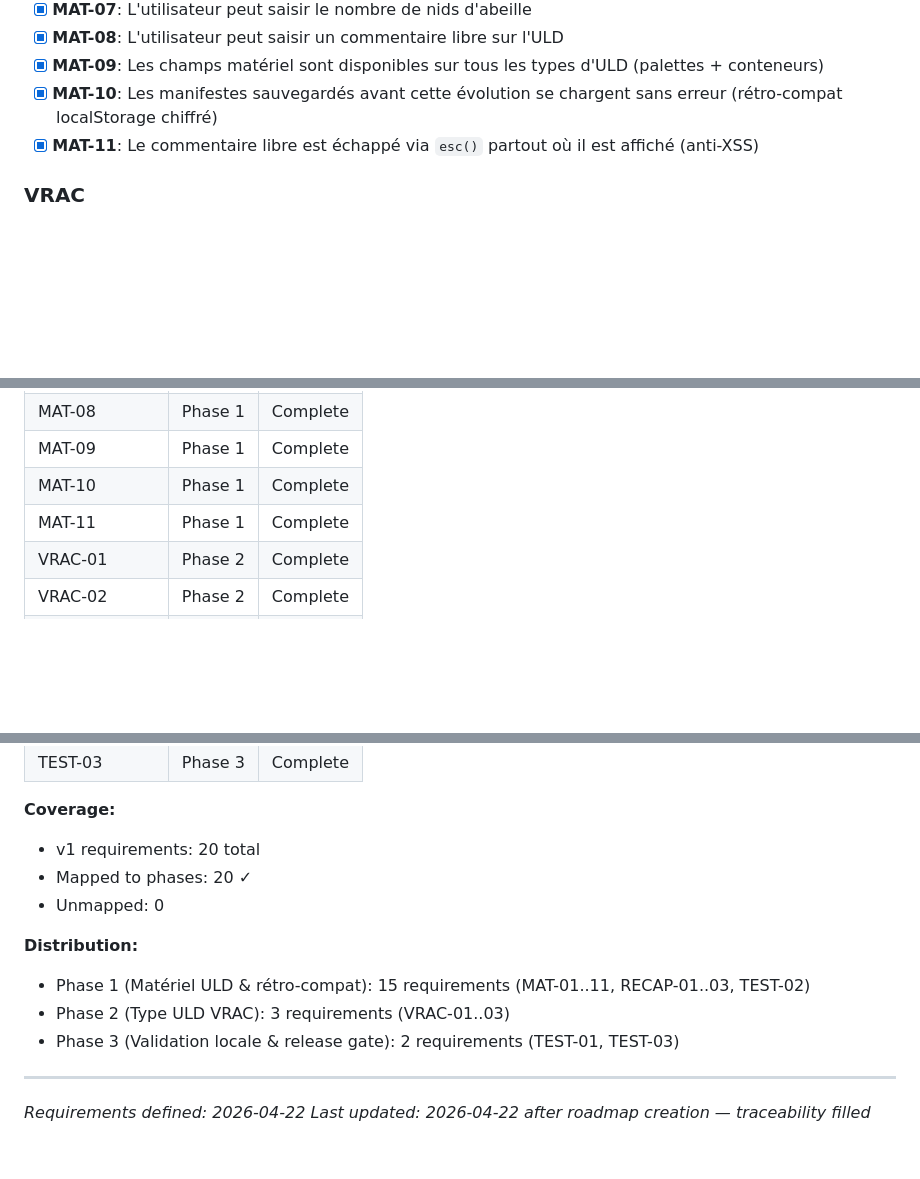
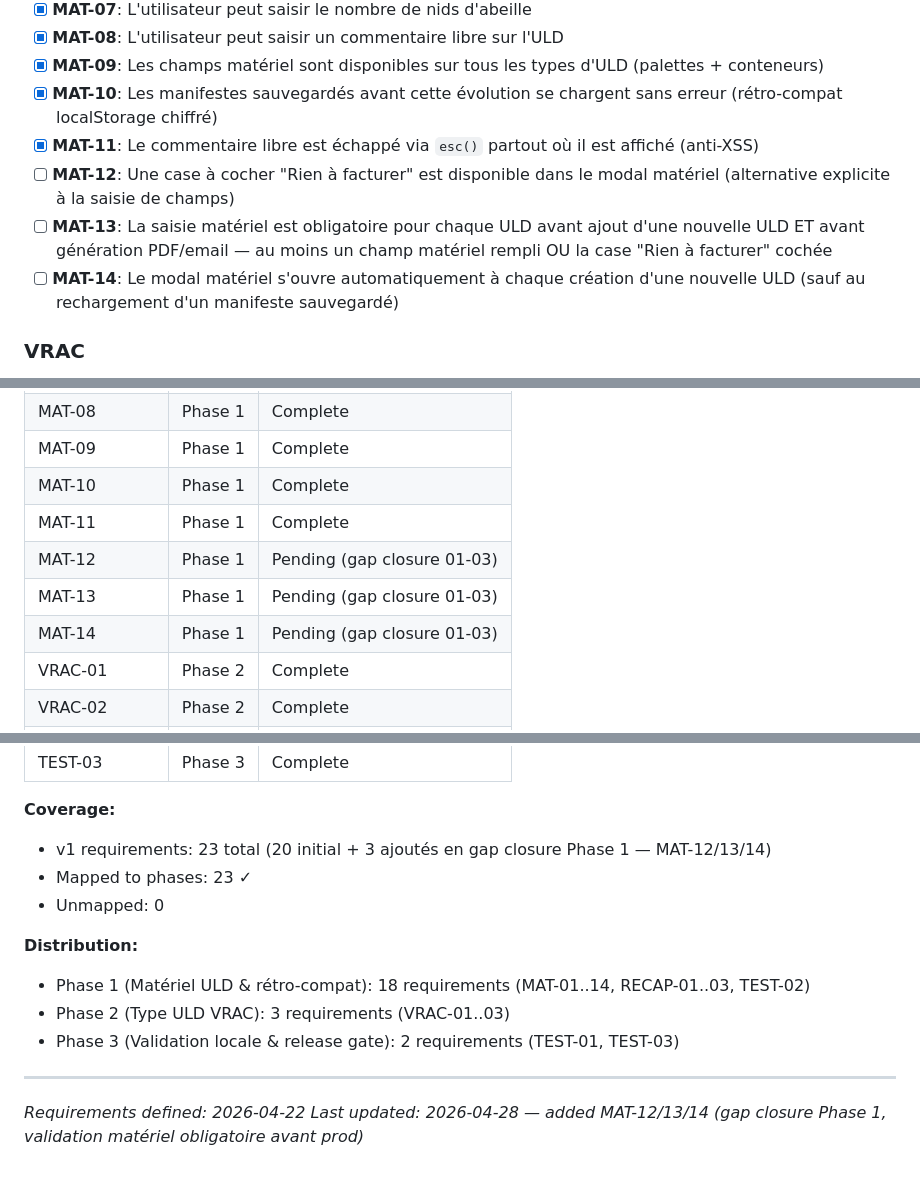
Before and after one commit to ozgrow/Loadsheet-autonome, a Markdown page: .planning/REQUIREMENTS.md, 3 parts joined by grey strips. Drawn GitHub-style; blank space fills up the shorter version.

Commit message:
docs(01): replan 01-03 etendu — recap inline + Rien a facturer + validation obligatoire + auto-open modal

```diff
--- a/.planning/REQUIREMENTS.md
+++ b/.planning/REQUIREMENTS.md
@@ -18,6 +18,9 @@
 - [x] **MAT-09**: Les champs matériel sont disponibles sur tous les types d'ULD (palettes + conteneurs)
 - [x] **MAT-10**: Les manifestes sauvegardés avant cette évolution se chargent sans erreur (rétro-compat localStorage chiffré)
 - [x] **MAT-11**: Le commentaire libre est échappé via `esc()` partout où il est affiché (anti-XSS)
+- [ ] **MAT-12**: Une case à cocher "Rien à facturer" est disponible dans le modal matériel (alternative explicite à la saisie de champs)
+- [ ] **MAT-13**: La saisie matériel est obligatoire pour chaque ULD avant ajout d'une nouvelle ULD ET avant génération PDF/email — au moins un champ matériel rempli OU la case "Rien à facturer" cochée
+- [ ] **MAT-14**: Le modal matériel s'ouvre automatiquement à chaque création d'une nouvelle ULD (sauf au rechargement d'un manifeste sauvegardé)
 
 ### VRAC
 
@@ -67,6 +70,9 @@
 | MAT-09 | Phase 1 | Complete |
 | MAT-10 | Phase 1 | Complete |
 | MAT-11 | Phase 1 | Complete |
+| MAT-12 | Phase 1 | Pending (gap closure 01-03) |
+| MAT-13 | Phase 1 | Pending (gap closure 01-03) |
+| MAT-14 | Phase 1 | Pending (gap closure 01-03) |
 | VRAC-01 | Phase 2 | Complete |
 | VRAC-02 | Phase 2 | Complete |
 | VRAC-03 | Phase 2 | Complete |
@@ -78,15 +84,15 @@
 | TEST-03 | Phase 3 | Complete |
 
 **Coverage:**
-- v1 requirements: 20 total
-- Mapped to phases: 20 ✓
+- v1 requirements: 23 total (20 initial + 3 ajoutés en gap closure Phase 1 — MAT-12/13/14)
+- Mapped to phases: 23 ✓
 - Unmapped: 0
 
 **Distribution:**
-- Phase 1 (Matériel ULD & rétro-compat): 15 requirements (MAT-01..11, RECAP-01..03, TEST-02)
+- Phase 1 (Matériel ULD & rétro-compat): 18 requirements (MAT-01..14, RECAP-01..03, TEST-02)
 - Phase 2 (Type ULD VRAC): 3 requirements (VRAC-01..03)
 - Phase 3 (Validation locale & release gate): 2 requirements (TEST-01, TEST-03)
 
 ---
 *Requirements defined: 2026-04-22*
-*Last updated: 2026-04-22 after roadmap creation — traceability filled*
+*Last updated: 2026-04-28 — added MAT-12/13/14 (gap closure Phase 1, validation matériel obligatoire avant prod)*
```
Also changed, not shown: 1 other file.
